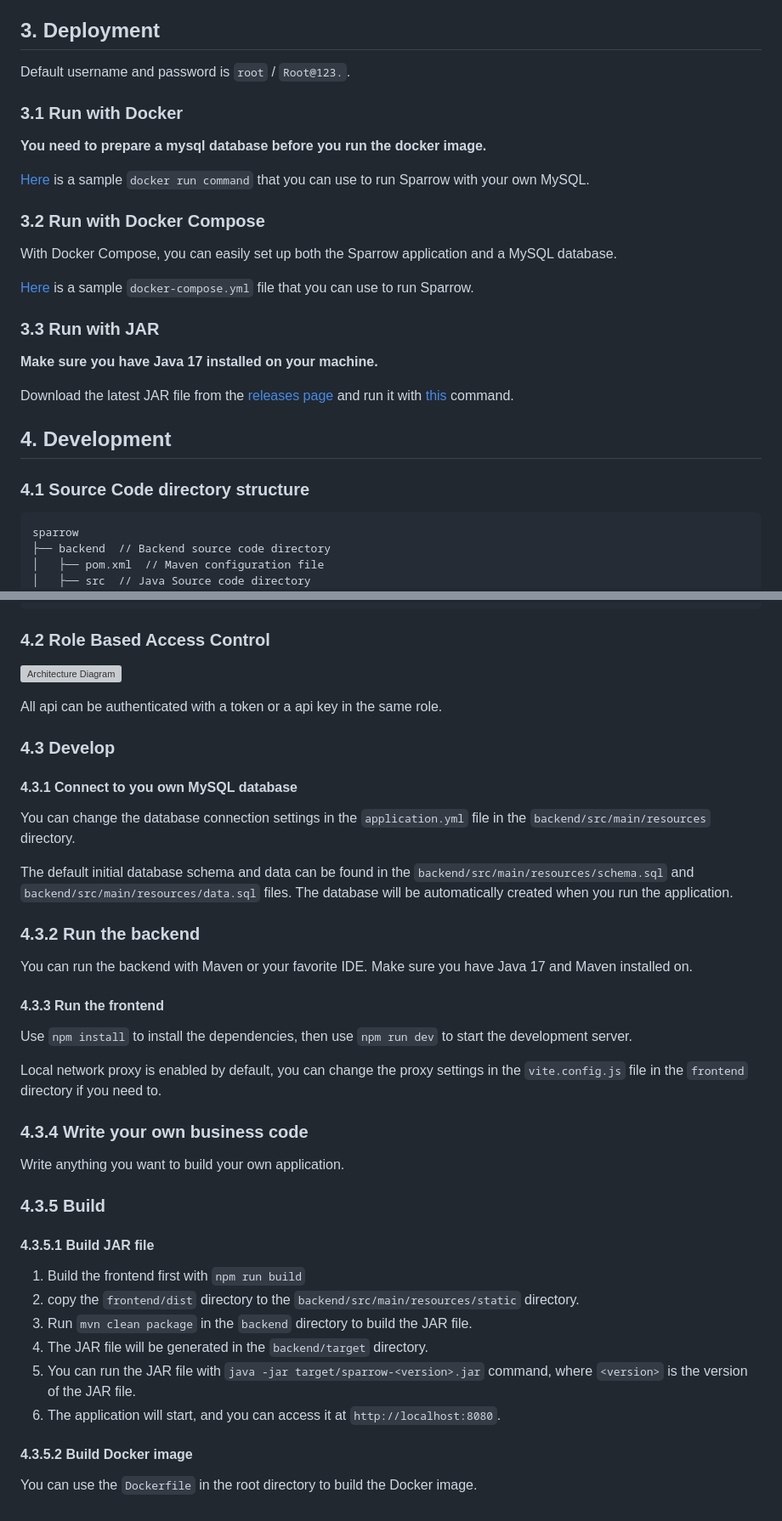
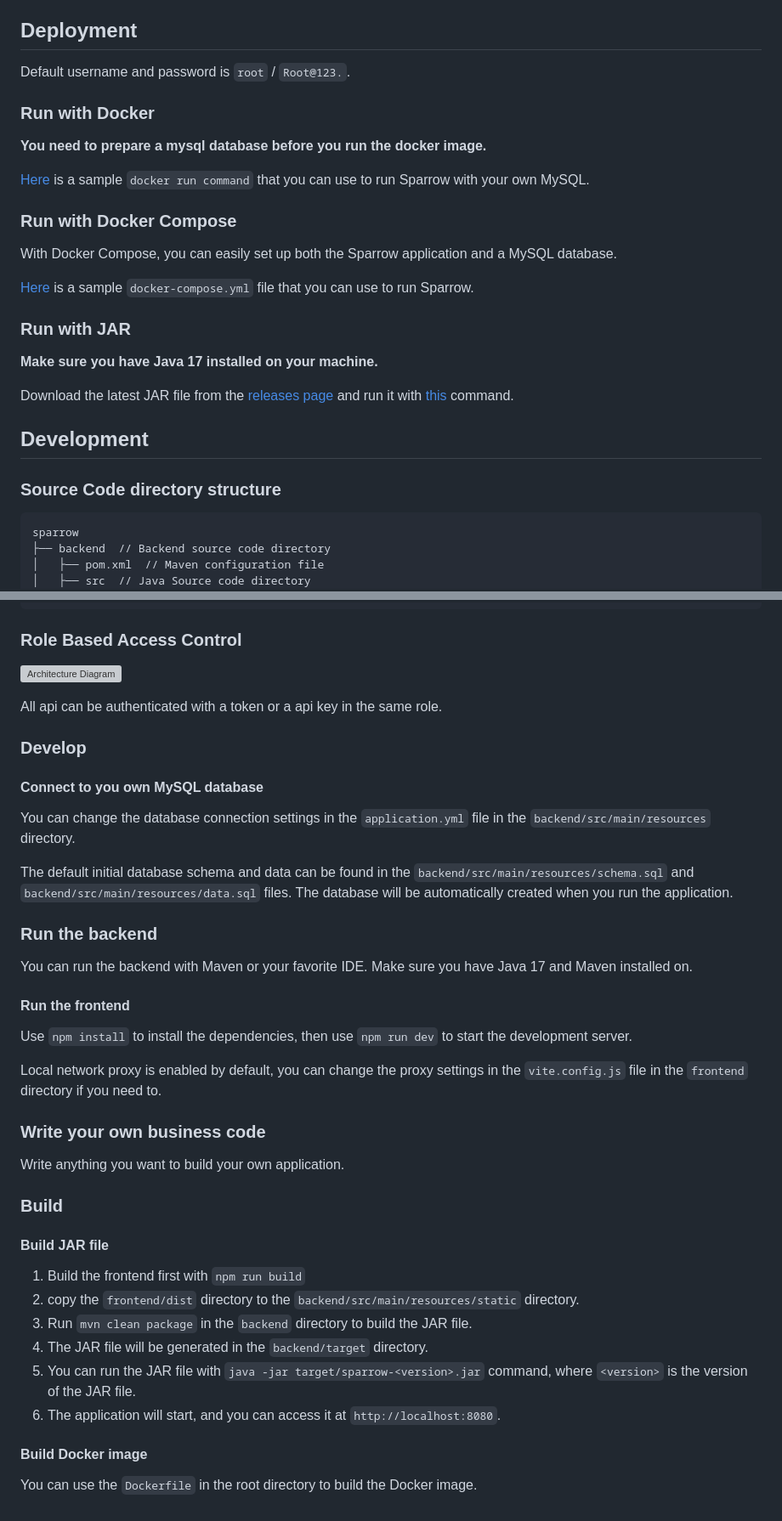
Before and after one commit to aizhimou/Sparrow, a Markdown page: README.md, 2 parts joined by grey strips. Shown at 85% size. Rendered like a GitHub page; grey boxes are pictures that could not be loaded.

Commit message:
remove number in readme

````diff
--- a/README.md
+++ b/README.md
@@ -25,31 +25,31 @@ A lightweight fullstack starter built with Spring Boot &amp; React, perfect for
 - [Mantine DataTable](https://icflorescu.github.io/mantine-datatable/) ^8.2.0
 - [tabler icons](https://tabler.io/icons) ^3.34.0
 
-## 3. Deployment
+## Deployment
 
 Default username and password is `root` / `Root@123.`.
 
-### 3.1 Run with Docker
+### Run with Docker
 **You need to prepare a mysql database before you run the docker image.**
 
 [Here](documents/deployment/docker-run.sh) is a sample `docker run command` that you can use to run Sparrow with your own MySQL.
 
 
-### 3.2 Run with Docker Compose
+### Run with Docker Compose
 With Docker Compose, you can easily set up both the Sparrow application and a MySQL database.
 
 [Here](documents/deployment/docker-compose.yml) is a sample `docker-compose.yml` file that you can use to run Sparrow.
 
 
-### 3.3 Run with JAR
+### Run with JAR
 **Make sure you have Java 17 installed on your machine.**
 
 Download the latest JAR file from the [releases page](https://github.com/aizhimou/sparrow/releases) and run it with [this](documents/deployment/jar-run.sh) command.
 
 
-## 4. Development
+## Development
 
-### 4.1 Source Code directory structure
+### Source Code directory structure
 ```
 sparrow
 ├── backend  // Backend source code directory
@@ -70,32 +70,32 @@ sparrow
 └── README.md
 ```
 
-### 4.2 Role Based Access Control
+### Role Based Access Control
 ![Architecture Diagram](documents/assets/sparrow-role-based-permission.drawio.svg)
 
 All api can be authenticated with a token or a api key in the same role.
 
-### 4.3 Develop
+### Develop
 
-#### 4.3.1 Connect to you own MySQL database
+#### Connect to you own MySQL database
 You can change the database connection settings in the `application.yml` file in the `backend/src/main/resources` directory.
 
 The default initial database schema and data can be found in the `backend/src/main/resources/schema.sql` and `backend/src/main/resources/data.sql` files.
 The database will be automatically created when you run the application.
 
-### 4.3.2 Run the backend
+### Run the backend
 You can run the backend with Maven or your favorite IDE. Make sure you have Java 17 and Maven installed on.
 
-#### 4.3.3 Run the frontend
+#### Run the frontend
 Use `npm install` to install the dependencies, then use `npm run dev` to start the development server.
 
 Local network proxy is enabled by default, you can change the proxy settings in the `vite.config.js` file in the `frontend` directory if you need to.
 
-### 4.3.4 Write your own business code
+### Write your own business code
 Write anything you want to build your own application.
 
-### 4.3.5 Build
-#### 4.3.5.1 Build JAR file
+###  Build
+#### Build JAR file
 1. Build the frontend first with `npm run build`
 2. copy the `frontend/dist` directory to the `backend/src/main/resources/static` directory.
 3. Run `mvn clean package` in the `backend` directory to build the JAR file.
@@ -103,5 +103,5 @@ Write anything you want to build your own application.
 5. You can run the JAR file with `java -jar target/sparrow-<version>.jar` command, where `<version>` is the version of the JAR file.
 6. The application will start, and you can access it at `http://localhost:8080`.
 
-#### 4.3.5.2 Build Docker image
+#### Build Docker image
 You can use the `Dockerfile` in the root directory to build the Docker image.
````
Also changed, not shown: other parts of README.md (+2 -2 lines).
